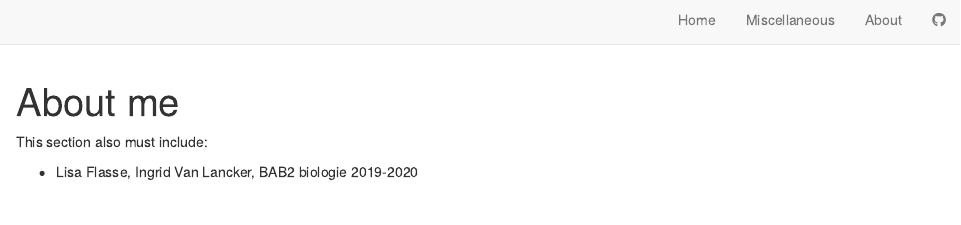
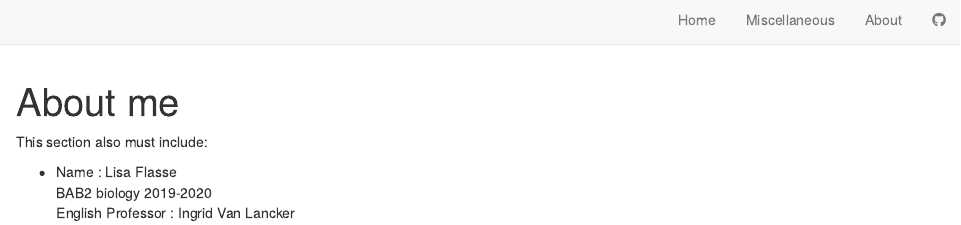
Before and after one commit to lisaflasse/lisa-flasse-blog, an R Markdown document (about.Rmd): the page in a window 1100 px wide, from its top. Rendered offline with R 4.5, knitr and Pandoc, with nearby package versions; drawn as R Markdown's standard HTML page in place of the format the file asks for.

Commit message:
présentation modif

```diff
--- a/about.Rmd
+++ b/about.Rmd
@@ -5,4 +5,6 @@ title: "About me"
 
 This section also must include:
 
-- Lisa Flasse, Ingrid Van Lancker, BAB2 biologie 2019-2020
+- Name : Lisa Flasse
+BAB2 biology 2019-2020
+English Professor : Ingrid Van Lancker
```
Also changed, not shown: docs/_config.yml (deleted), 2 other files.
